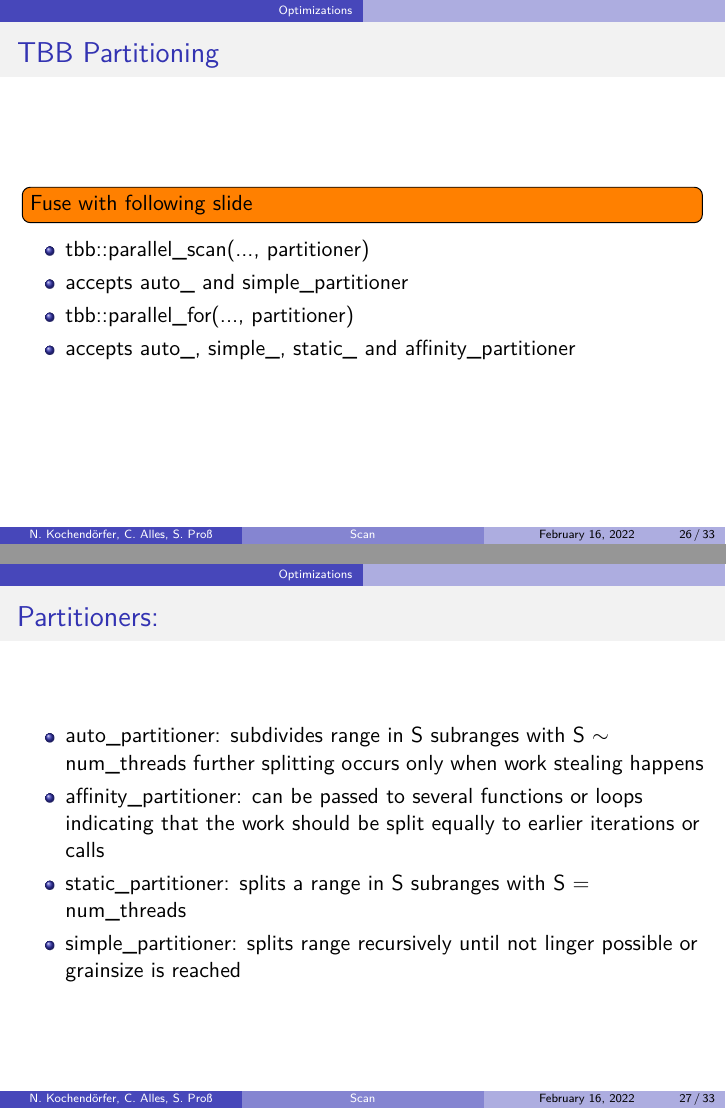
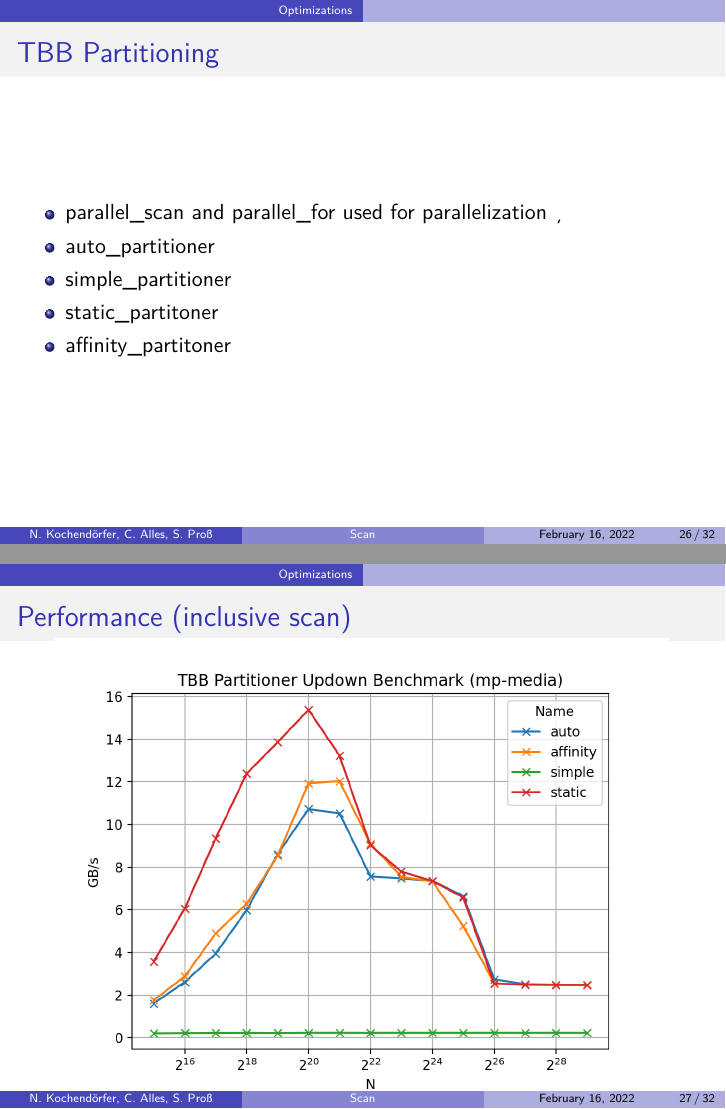
Before and after one commit to sapross/ParallelScan, LaTeX slides (documentation/presentation.tex, which reads documentation/partitioner.tex): pages 26 and 27 of 34 before the commit and pages 26 and 27 of 33 after it, joined at a grey line. Compiled offline with XeLaTeX.

Commit message:
updated presentation

```diff
--- a/documentation/partitioner.tex
+++ b/documentation/partitioner.tex
@@ -1,19 +1,17 @@
 \begin{frame}{TBB Partitioning}
-\todo{Fuse with following slide}
 	\begin{itemize}
-		\item tbb::parallel\_scan(..., partitioner)
-		\item accepts auto\_ and simple\_partitioner
-		\item tbb::parallel\_for(..., partitioner)
-		\item accepts auto\_, simple\_, static\_ and affinity\_partitioner
+		\item parallel\_scan and parallel\_for used for parallelization
+¸		\item auto\_partitioner
+		\item simple\_partitioner
+		\item static\_partitoner
+		\item affinity\_partitoner
 	\end{itemize}
 \end{frame}
 
-\begin{frame}{Partitioners:}
-	\begin{itemize}
-		\item auto\_partitioner: subdivides range in S subranges with S $\sim$ num\_threads further splitting occurs only when work stealing happens
-		\item affinity\_partitioner: can be passed to several functions or loops indicating that the work should be split equally to earlier iterations or calls
-		\item static\_partitioner: splits a range in S subranges with S = num\_threads
-		\item simple\_partitioner: splits range recursively until not linger possible or grainsize is reached
-	\end{itemize}
+\begin{frame}{Performance (inclusive scan)}
+	\centering
+	\vspace{-5pt}
+	\includegraphics[width=0.90\textwidth]{"wiki/TBB Partitioner Updown Benchmark (mp-media).png"}
 \end{frame}
 
+\begin{frame}{Performance (inclusive scan)}
```
Also changed, not shown: documentation/scan_theory.tex (+13 -12 lines), documentation/partitioner.tex (15 more changed lines).
